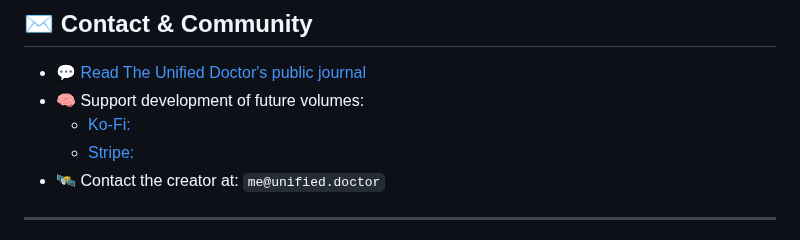
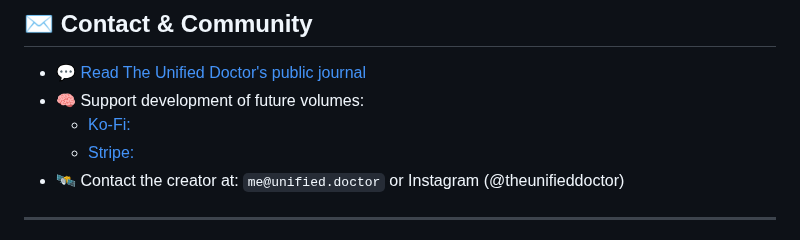
Before and after one commit to TheUnifiedDoctor/unified-doctor, a Markdown page: README.md, the part around one of its changes. Rendered like a GitHub page.

```diff
--- a/README.md
+++ b/README.md
@@ -121,7 +121,7 @@ All soundtracks are available on all streaming platforms.
 - 🧠 Support development of future volumes:
   - [Ko-Fi: ](https://ko-fi.com/theunifieddoctor)
   - [Stripe: ](https://donate.stripe.com/fZu9AS8n38MheTa4yx63K00)
-- 🛰️ Contact the creator at: `me@unified.doctor`
+- 🛰️ Contact the creator at: `me@unified.doctor` or Instagram (@theunifieddoctor)
 
 ---
 
```
Also changed, not shown: other parts of README.md (+1 -1 lines).
